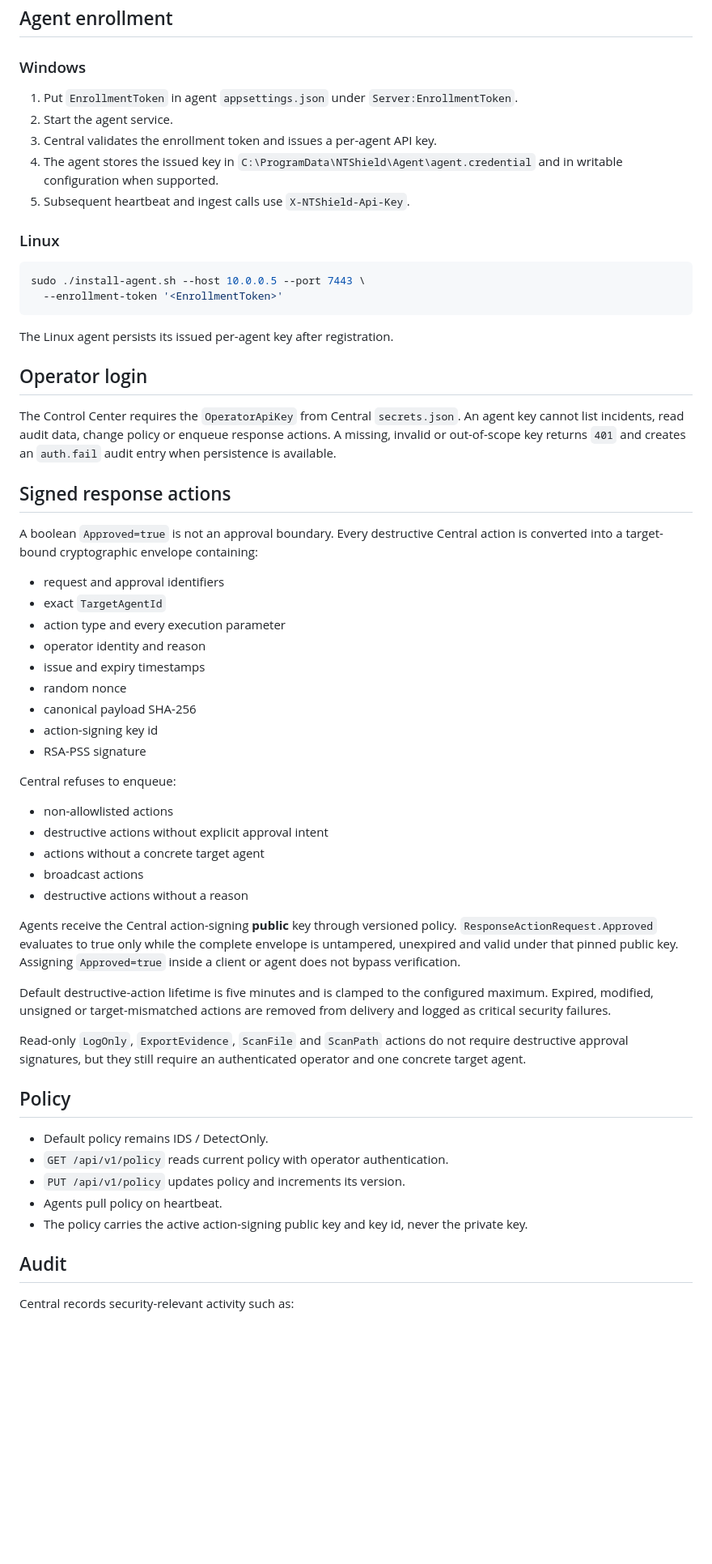
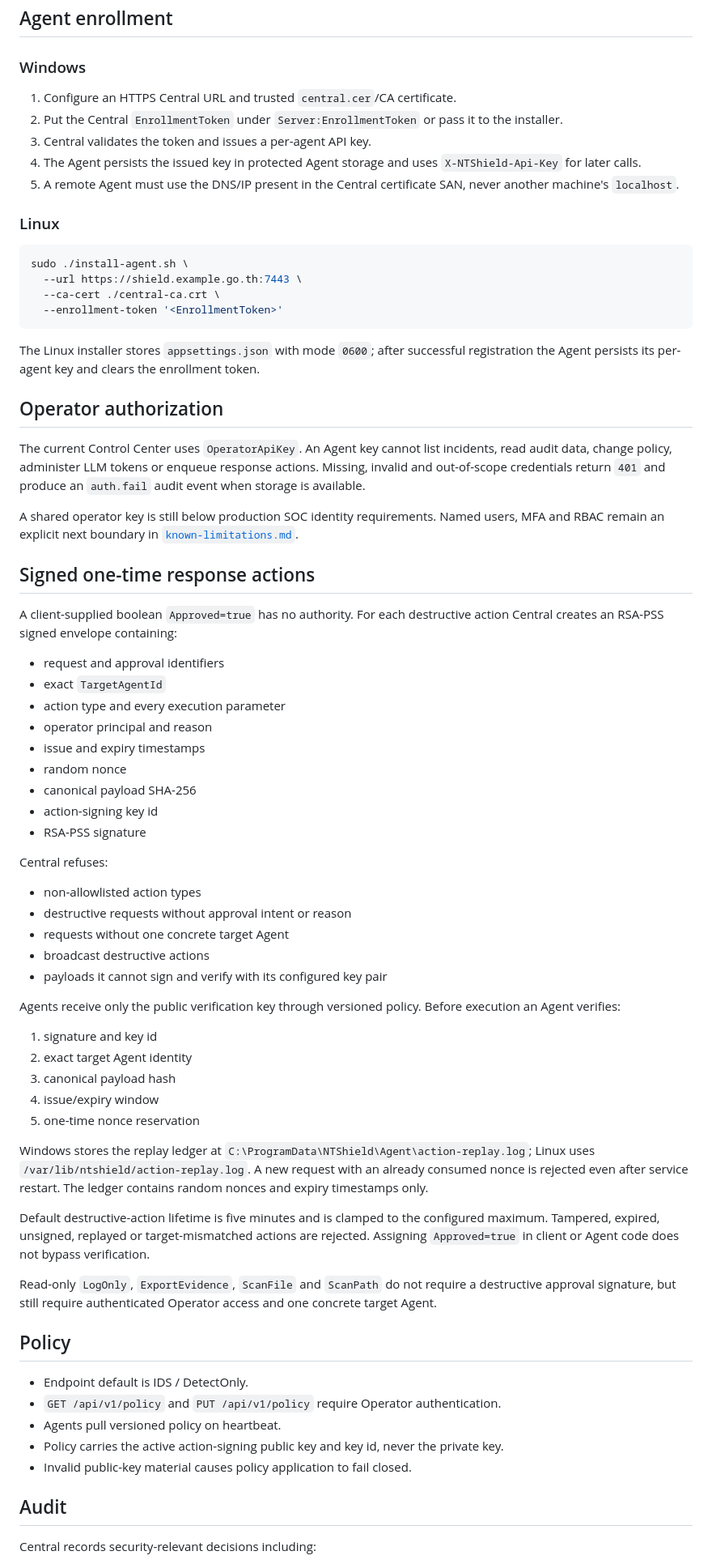
Before and after one commit to paddman/Shield, a Markdown page: docs/security-auth-policy.md, the part around one of its changes. Shown at 81% size. GitHub-like rendering; blank space fills up the shorter version.

Commit message:
docs: document trusted TLS and one-time signed action execution

````diff
--- a/docs/security-auth-policy.md
+++ b/docs/security-auth-policy.md
@@ -60,62 +68,74 @@ Blank bootstrap credentials are generated with a cryptographically secure random
 
 ### Windows
 
-1. Put `EnrollmentToken` in agent `appsettings.json` under `Server:EnrollmentToken`.
-2. Start the agent service.
-3. Central validates the enrollment token and issues a per-agent API key.
-4. The agent stores the issued key in `C:\ProgramData\NTShield\Agent\agent.credential` and in writable configuration when supported.
-5. Subsequent heartbeat and ingest calls use `X-NTShield-Api-Key`.
+1. Configure an HTTPS Central URL and trusted `central.cer`/CA certificate.
+2. Put the Central `EnrollmentToken` under `Server:EnrollmentToken` or pass it to the installer.
+3. Central validates the token and issues a per-agent API key.
+4. The Agent persists the issued key in protected Agent storage and uses `X-NTShield-Api-Key` for later calls.
+5. A remote Agent must use the DNS/IP present in the Central certificate SAN, never another machine's `localhost`.
 
 ### Linux
 
 ```bash
-sudo ./install-agent.sh --host 10.0.0.5 --port 7443 \
+sudo ./install-agent.sh \
+  --url https://shield.example.go.th:7443 \
+  --ca-cert ./central-ca.crt \
   --enrollment-token '<EnrollmentToken>'
 ```
 
-The Linux agent persists its issued per-agent key after registration.
+The Linux installer stores `appsettings.json` with mode `0600`; after successful registration the Agent persists its per-agent key and clears the enrollment token.
 
-## Operator login
+## Operator authorization
 
-The Control Center requires the `OperatorApiKey` from Central `secrets.json`. An agent key cannot list incidents, read audit data, change policy or enqueue response actions. A missing, invalid or out-of-scope key returns `401` and creates an `auth.fail` audit entry when persistence is available.
+The current Control Center uses `OperatorApiKey`. An Agent key cannot list incidents, read audit data, change policy, administer LLM tokens or enqueue response actions. Missing, invalid and out-of-scope credentials return `401` and produce an `auth.fail` audit event when storage is available.
 
-## Signed response actions
+A shared operator key is still below production SOC identity requirements. Named users, MFA and RBAC remain an explicit next boundary in [`known-limitations.md`](known-limitations.md).
 
-A boolean `Approved=true` is not an approval boundary. Every destructive Central action is converted into a target-bound cryptographic envelope containing:
+## Signed one-time response actions
+
+A client-supplied boolean `Approved=true` has no authority. For each destructive action Central creates an RSA-PSS signed envelope containing:
 
 - request and approval identifiers
 - exact `TargetAgentId`
 - action type and every execution parameter
-- operator identity and reason
+- operator principal and reason
 - issue and expiry timestamps
 - random nonce
 - canonical payload SHA-256
 - action-signing key id
 - RSA-PSS signature
 
-Central refuses to enqueue:
+Central refuses:
 
-- non-allowlisted actions
-- destructive actions without explicit approval intent
-- actions without a concrete target agent
-- broadcast actions
-- destructive actions without a reason
+- non-allowlisted action types
+- destructive requests without approval intent or reason
+- requests without one concrete target Agent
+- broadcast destructive actions
+- payloads it cannot sign and verify with its configured key pair
 
-Agents receive the Central action-signing **public** key through versioned policy. `ResponseActionRequest.Approved` evaluates to true only while the complete envelope is untampered, unexpired and valid under that pinned public key. Assigning `Approved=true` inside a client or agent does not bypass verification.
+Agents receive only the public verification key through versioned policy. Before execution an Agent verifies:
 
-Default destructive-action lifetime is five minutes and is clamped to the configured maximum. Expired, modified, unsigned or target-mismatched actions are removed from delivery and logged as critical security failures.
+1. signature and key id
+2. exact target Agent identity
+3. canonical payload hash
+4. issue/expiry window
+5. one-time nonce reservation
 
-Read-only `LogOnly`, `ExportEvidence`, `ScanFile` and `ScanPath` actions do not require destructive approval signatures, but they still require an authenticated operator and one concrete target agent.
+Windows stores the replay ledger at `C:\ProgramData\NTShield\Agent\action-replay.log`; Linux uses `/var/lib/ntshield/action-replay.log`. A new request with an already consumed nonce is rejected even after service restart. The ledger contains random nonces and expiry timestamps only.
+
+Default destructive-action lifetime is five minutes and is clamped to the configured maximum. Tampered, expired, unsigned, replayed or target-mismatched actions are rejected. Assigning `Approved=true` in client or Agent code does not bypass verification.
+
+Read-only `LogOnly`, `ExportEvidence`, `ScanFile` and `ScanPath` do not require a destructive approval signature, but still require authenticated Operator access and one concrete target Agent.
 
 ## Policy
 
-- Default policy remains IDS / DetectOnly.
-- `GET /api/v1/policy` reads current policy with operator authentication.
-- `PUT /api/v1/policy` updates policy and increments its version.
-- Agents pull policy on heartbeat.
-- The policy carries the active action-signing public key and key id, never the private key.
+- Endpoint default is IDS / DetectOnly.
+- `GET /api/v1/policy` and `PUT /api/v1/policy` require Operator authentication.
+- Agents pull versioned policy on heartbeat.
+- Policy carries the active action-signing public key and key id, never the private key.
+- Invalid public-key material causes policy application to fail closed.
 
 ## Audit
 
-Central records security-relevant activity such as:
+Central records security-relevant decisions including:
 
````
Also changed, not shown: other parts of docs/security-auth-policy.md (+37 -27 lines).
